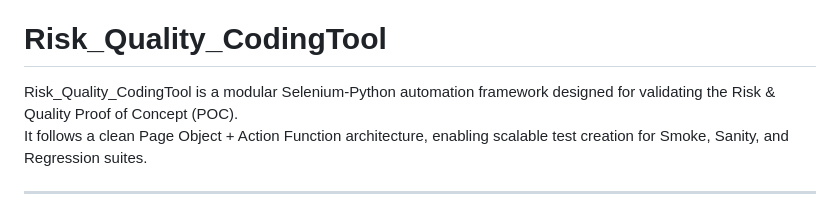
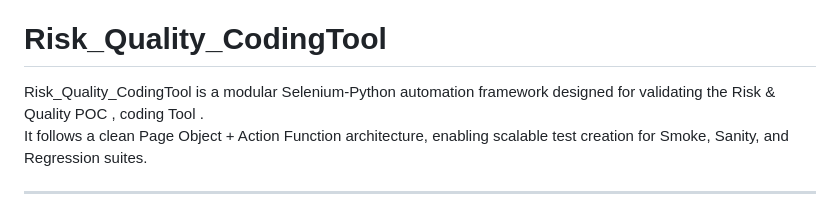
Before and after one commit to CozevaQA/Risk_Quality_CodingTool, a Markdown page: README.md, the part around the change. Drawn GitHub-style.

Commit message:
Refine description of Risk_Quality_CodingTool
Updated the description of the Risk_Quality_CodingTool.

```diff
--- a/README.md
+++ b/README.md
@@ -3,7 +3,7 @@ Automation framework for Risk &amp; Quality POC using Selenium-Python. Includes
 
 # Risk_Quality_CodingTool
 
-Risk_Quality_CodingTool is a modular Selenium-Python automation framework designed for validating the Risk & Quality Proof of Concept (POC).
+Risk_Quality_CodingTool is a modular Selenium-Python automation framework designed for validating the Risk & Quality POC , coding Tool .
 It follows a clean Page Object + Action Function architecture, enabling scalable test creation for Smoke, Sanity, and Regression suites.
 
 ---
```
